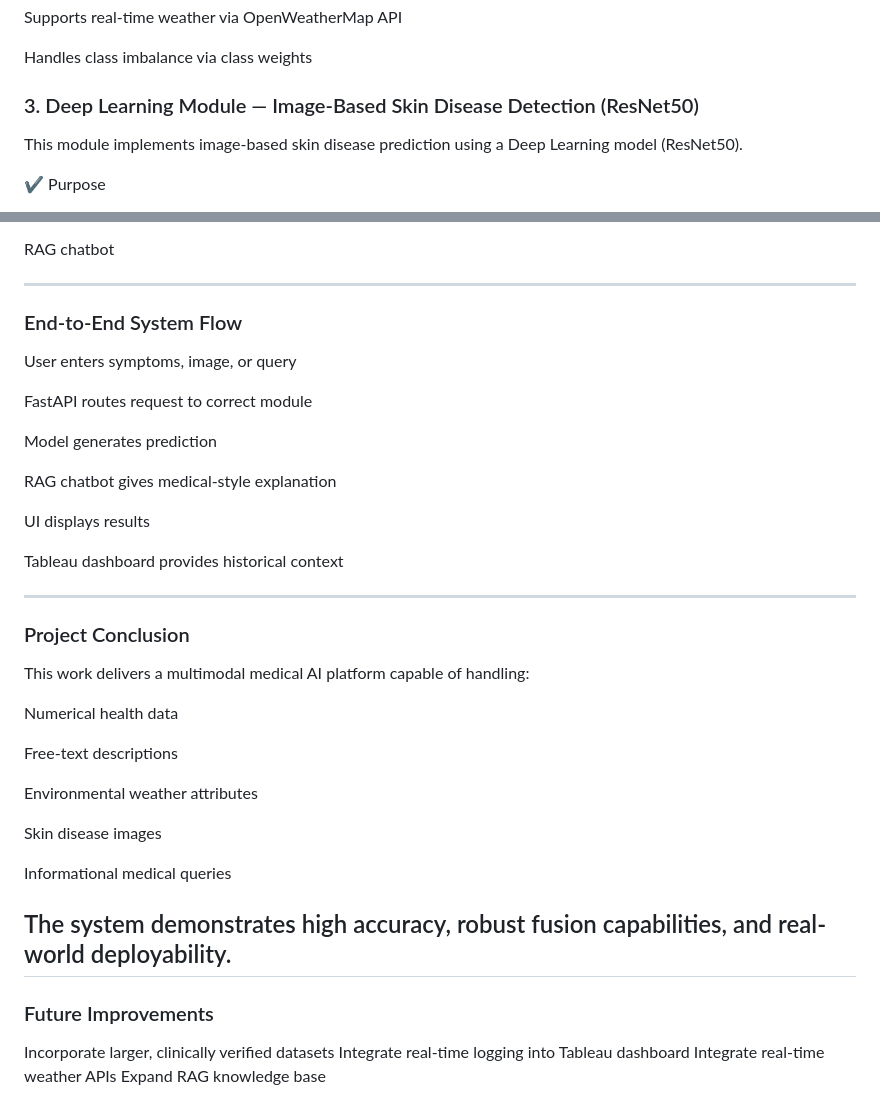
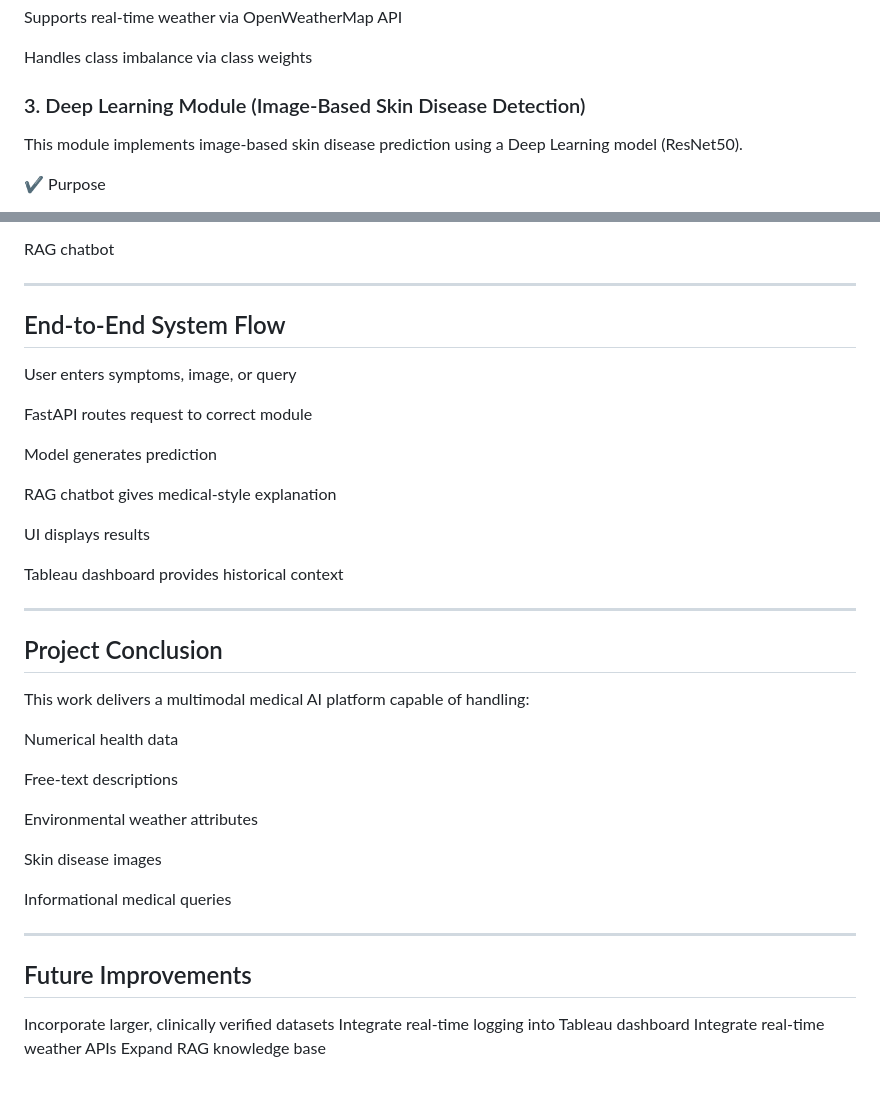
Before and after one commit to Hiba-Basheer/Weather-Driven-Disease-And-Skin-Disease-Prediction, a Markdown page: README.md, 2 parts joined by grey strips. GitHub-like rendering.

```diff
--- a/README.md
+++ b/README.md
@@ -105,7 +105,7 @@ Supports real-time weather via OpenWeatherMap API
 
 Handles class imbalance via class weights
 
-### 3. Deep Learning Module — Image-Based Skin Disease Detection (ResNet50)
+### 3. Deep Learning Module (Image-Based Skin Disease Detection)
 This module implements image-based skin disease prediction using a Deep Learning model (ResNet50).
 
 ✔ Purpose
@@ -205,7 +205,7 @@ Image classifier
 RAG chatbot
 
 ---
-###  End-to-End System Flow
+##  End-to-End System Flow
 
 User enters symptoms, image, or query
 
@@ -220,7 +220,7 @@ UI displays results
 Tableau dashboard provides historical context
 
 ---
-### Project Conclusion
+## Project Conclusion
 
 This work delivers a multimodal medical AI platform capable of handling:
 
@@ -234,9 +234,8 @@ Skin disease images
 
 Informational medical queries
 
-The system demonstrates high accuracy, robust fusion capabilities, and real-world deployability.
 ---
-### Future Improvements
+## Future Improvements
 
 Incorporate larger, clinically verified datasets
 Integrate real-time logging into Tableau dashboard
```
Also changed, not shown: other parts of README.md (+1 -1 lines).
